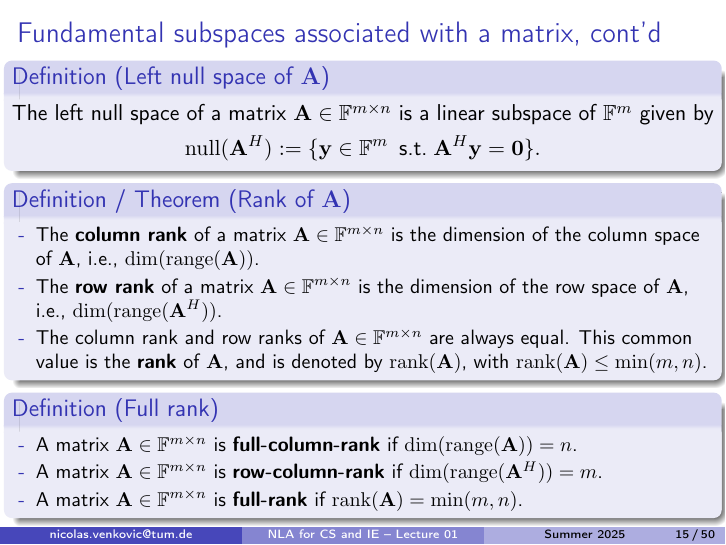
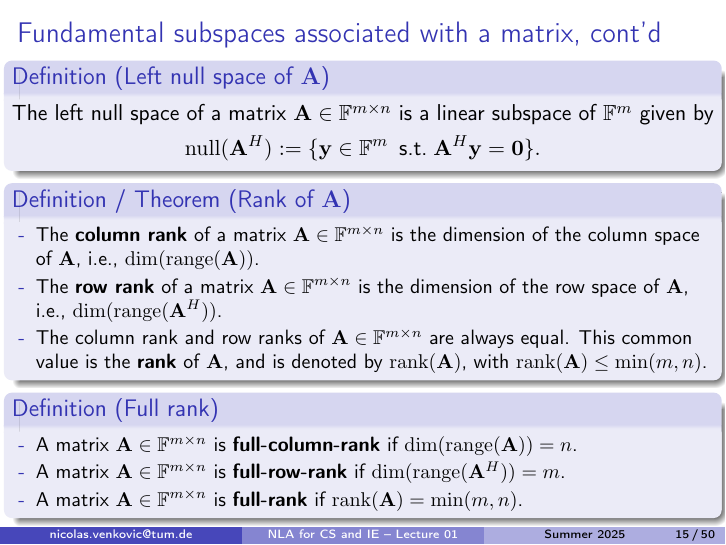
Before and after one commit to venkovic/venkovic.github.io, LaTeX slides (NLA-for-CS-and-IE/TUM_NLA-for-CS-and-IE_Lecture01.tex): page 20 of 59. The pictures show the PDF file NLA-for-CS-and-IE/TUM_NLA-for-CS-and-IE_Lecture01.pdf that the author committed with the source.

Commit message:
corrected typos in Lecture01.

```diff
--- a/NLA-for-CS-and-IE/TUM_NLA-for-CS-and-IE_Lecture01.tex
+++ b/NLA-for-CS-and-IE/TUM_NLA-for-CS-and-IE_Lecture01.tex
@@ -499,7 +499,7 @@ This common value is the \textbf{rank} of $\mathbf{A}$, and is denoted by $\math
 \begin{definition}[Full rank]
 \begin{itemize}
 \item[-] A matrix $\mathbf{A}\in\mathbb{F}^{m\times n}$ is \textbf{full-column-rank} if $\dim(\mathrm{range}(\mathbf{A}))=n$.\vspace{-.15cm}
-\item[-] A matrix $\mathbf{A}\in\mathbb{F}^{m\times n}$ is \textbf{row-column-rank} if $\dim(\mathrm{range}(\mathbf{A}^H))=m$.\vspace{-.15cm}
+\item[-] A matrix $\mathbf{A}\in\mathbb{F}^{m\times n}$ is \textbf{full-row-rank} if $\dim(\mathrm{range}(\mathbf{A}^H))=m$.\vspace{-.15cm}
 \item[-] A matrix $\mathbf{A}\in\mathbb{F}^{m\times n}$ is \textbf{full-rank} if $\mathrm{rank}(\mathbf{A})=\min(m,n)$.
 \end{itemize}
 \end{definition}
@@ -565,7 +565,7 @@ $\mathbf{A}$ is a square matrix.
 \end{itemize}
 \item A proper characterization can be made using two notions:
 \begin{enumerate}
-\item[1.] \textbf{Consistency}: A linear system is consistent if $\mathbf{b}\in\mathrm{range}(A)$, which means there exists at least one vector $\mathbf{x}\in\mathbb{F}^n$ such that $\mathbf{A}\mathbf{x}=\mathbf{b}$.\tinyskip\\
+\item[1.] \textbf{Consistency}: A linear system is consistent if $\mathbf{b}\in\mathrm{range}(\mathbf{A})$, which means there exists at least one vector $\mathbf{x}\in\mathbb{F}^n$ such that $\mathbf{A}\mathbf{x}=\mathbf{b}$.\tinyskip\\
 An equivalent statement of consistency is $\mathrm{rank}([\mathbf{A},\mathbf{b}])=\mathrm{rank}(\mathbf{A})$, which implies that $\mathbf{b}$ can be formed by linear combination of the columns of $\mathbf{A}$.\tinyskip
 \item[2.]  \textbf{Full column rank}: A \textbf{consistent} linear system has a \textbf{unique solution} iff the column rank of $\mathbf{A}$ equals the number of unknowns, i.e., $\dim(\mathrm{range}(\mathbf{A}))=n$.\tinyskip\\
 On the other hand, if $\dim(\mathrm{range}(\mathbf{A}))<n$, and the linear system is consistent, then there exist infinitely many vectors $\mathbf{x}\in\mathbb{F}^m$ such that $\mathbf{A}\mathbf{x}=\mathbf{b}$.
```
Also changed, not shown: NLA-for-CS-and-IE/TUM_NLA-for-CS-and-IE_Lecture01.pdf.
